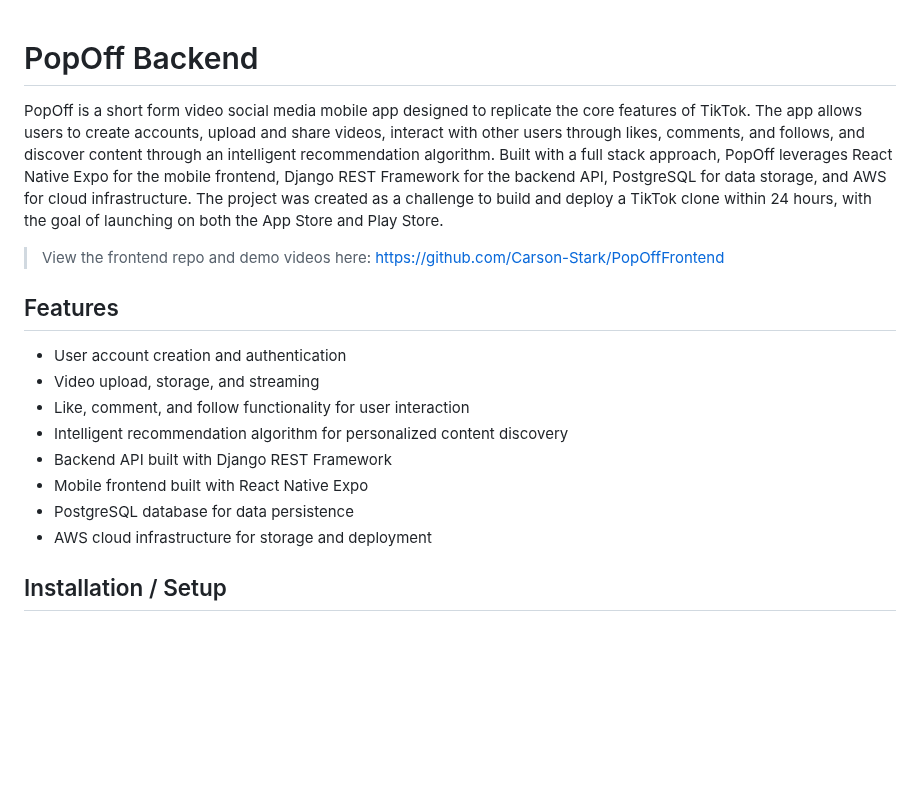
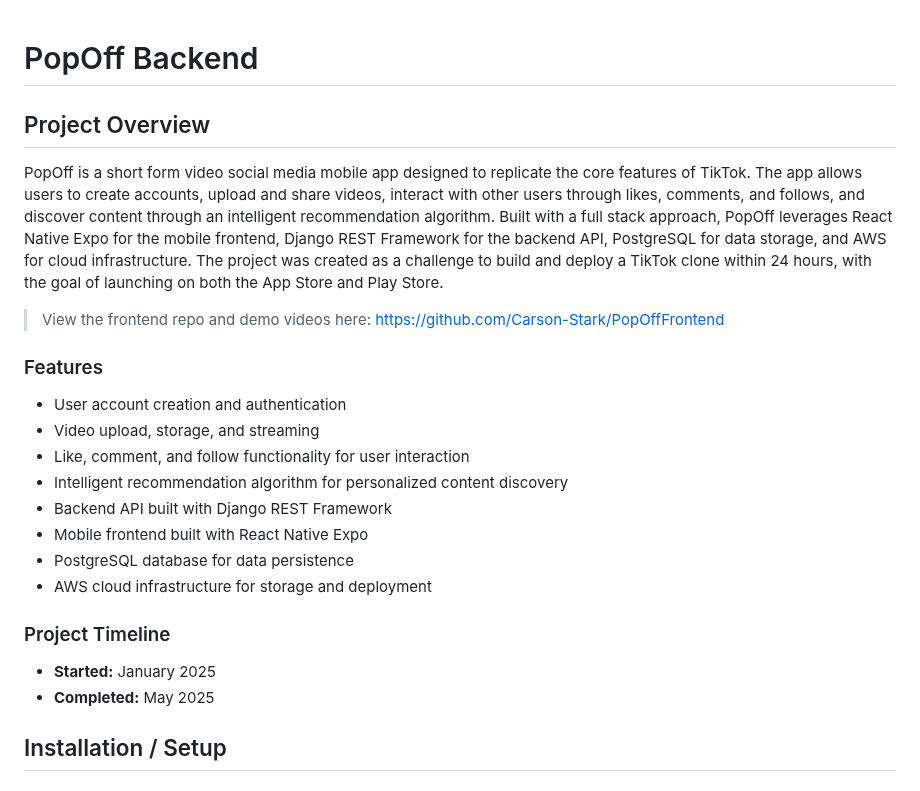
Before and after one commit to Carson-Stark/PopOffBackend, a Markdown page: README.md, the part around the change. Drawn GitHub-style; blank space fills up the shorter version.

```diff
--- a/README.md
+++ b/README.md
@@ -1,10 +1,12 @@
 # PopOff Backend
+
+## Project Overview
 
 PopOff is a short form video social media mobile app designed to replicate the core features of TikTok. The app allows users to create accounts, upload and share videos, interact with other users through likes, comments, and follows, and discover content through an intelligent recommendation algorithm. Built with a full stack approach, PopOff leverages React Native Expo for the mobile frontend, Django REST Framework for the backend API, PostgreSQL for data storage, and AWS for cloud infrastructure. The project was created as a challenge to build and deploy a TikTok clone within 24 hours, with the goal of launching on both the App Store and Play Store.
 
 > View the frontend repo and demo videos here: https://github.com/Carson-Stark/PopOffFrontend
 
-## Features
+### Features
 
 - User account creation and authentication
 - Video upload, storage, and streaming
@@ -14,6 +16,11 @@ PopOff is a short form video social media mobile app designed to replicate the c
 - Mobile frontend built with React Native Expo
 - PostgreSQL database for data persistence
 - AWS cloud infrastructure for storage and deployment
+
+### Project Timeline
+
+- **Started:** January 2025
+- **Completed:** May 2025
 
 ## Installation / Setup
 
```
